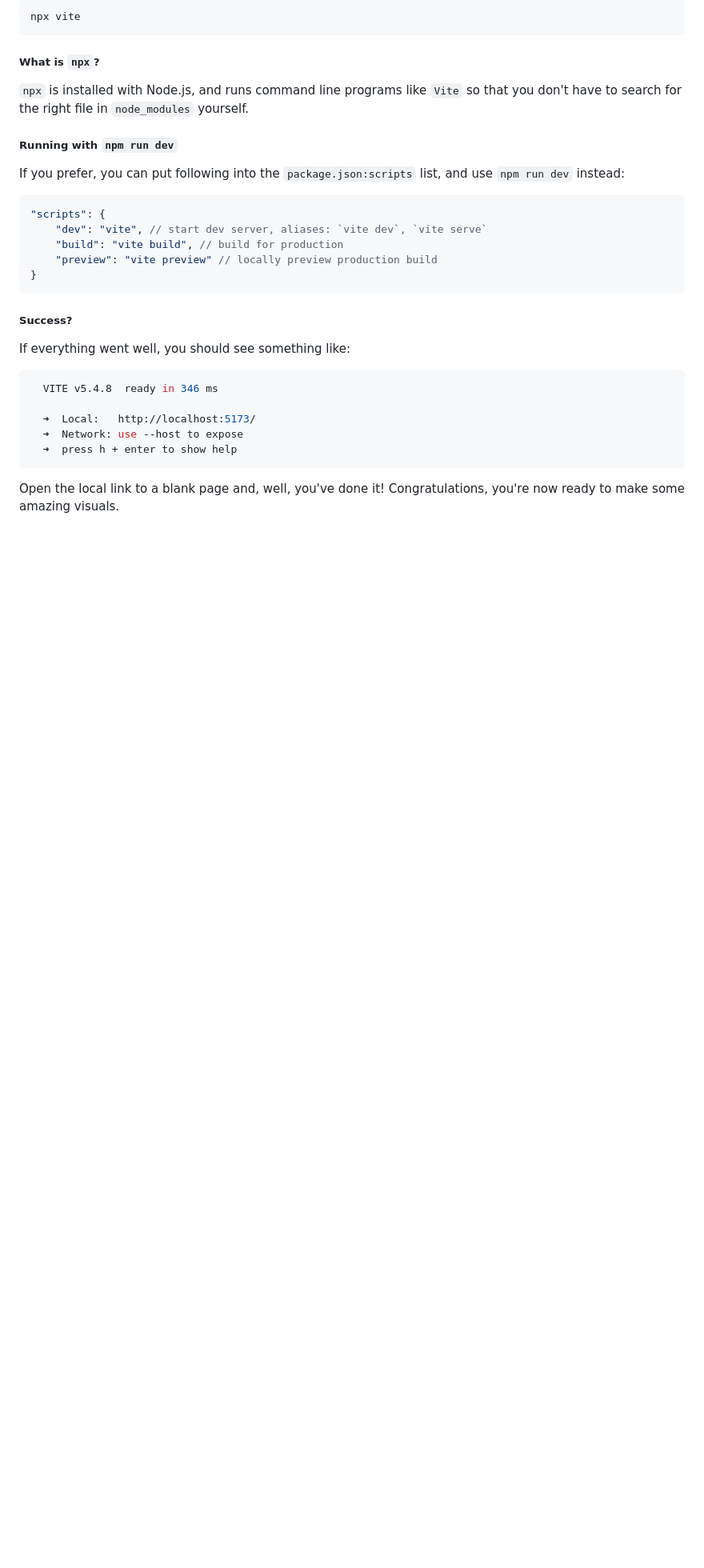
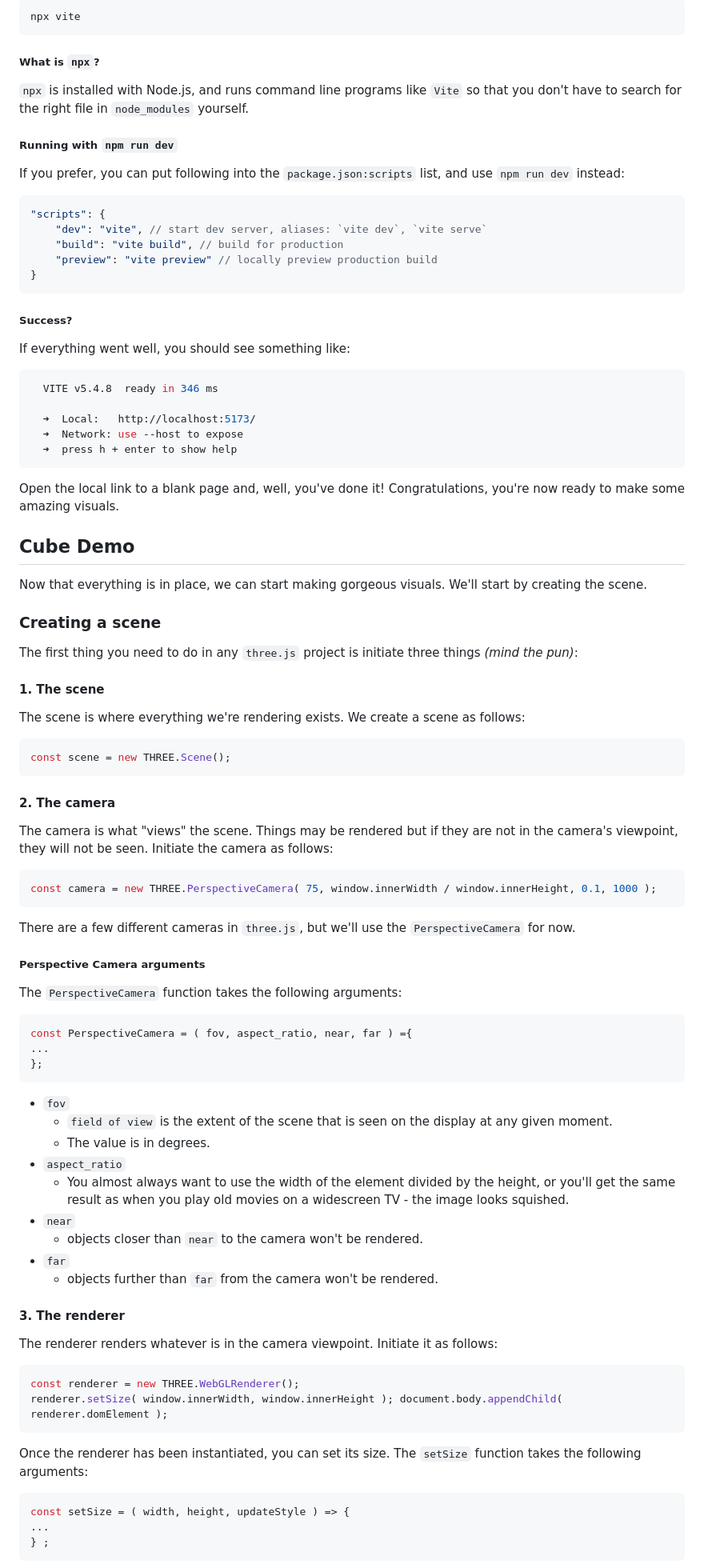
Before and after one commit to refiloemopeloa/three.js, a Markdown page: Guide to three.js.md, the part around one of its changes. Shown at 80% size. GitHub-like rendering; blank space fills up the shorter version.

Commit message:
added cube demo

````diff
--- a/Guide to three.js.md
+++ b/Guide to three.js.md
@@ -117,3 +117,67 @@ If everything went well, you should see something like:
 ```
 
 Open the local link to a blank page and, well, you've done it! Congratulations, you're now ready to make some amazing visuals.
+
+## Cube Demo
+
+Now that everything is in place, we can start making gorgeous visuals. We'll start by creating the scene.
+
+### Creating a scene
+
+The first thing you need to do in any `three.js` project is initiate three things _(mind the pun)_:
+
+#### 1. The scene
+
+The scene is where everything we're rendering exists. We create a scene as follows:
+
+```js
+const scene = new THREE.Scene();
+```
+
+#### 2. The camera
+
+The camera is what "views" the scene. Things may be rendered but if they are not in the camera's viewpoint, they will not be seen. Initiate the camera as follows:
+
+```js
+const camera = new THREE.PerspectiveCamera( 75, window.innerWidth / window.innerHeight, 0.1, 1000 );
+```
+
+There are a few different cameras in `three.js`, but we'll use the `PerspectiveCamera` for now.
+
+##### Perspective Camera arguments
+
+The `PerspectiveCamera` function takes the following arguments:
+
+```js
+const PerspectiveCamera = ( fov, aspect_ratio, near, far ) ={
+...
+};
+```
+
+* `fov`
+	* `field of view` is the extent of the scene that is seen on the display at any given moment.
+	* The value is in degrees.
+* `aspect_ratio`
+	* You almost always want to use the width of the element divided by the height, or you'll get the same result as when you play old movies on a widescreen TV - the image looks squished.
+* `near`
+	* objects closer than `near` to the camera won't be rendered.
+* `far`
+	* objects further than `far` from the camera won't be rendered.
+
+#### 3. The renderer
+
+The renderer renders whatever is in the camera viewpoint. Initiate it as follows:
+
+```js
+const renderer = new THREE.WebGLRenderer();
+renderer.setSize( window.innerWidth, window.innerHeight ); document.body.appendChild( renderer.domElement );
+```
+
+Once the renderer has been instantiated, you can set its size. The `setSize` function takes the following arguments:
+
+```js
+const setSize = ( width, height, updateStyle ) => {
+...
+} ;
+```
+
````
Also changed, not shown: other parts of Guide to three.js.md (+99 -1 lines).
